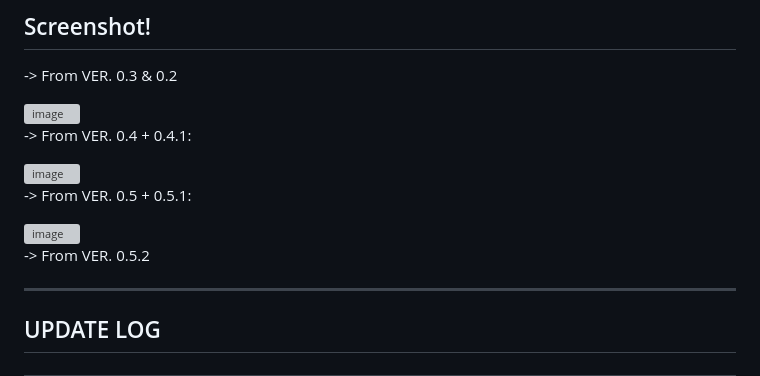
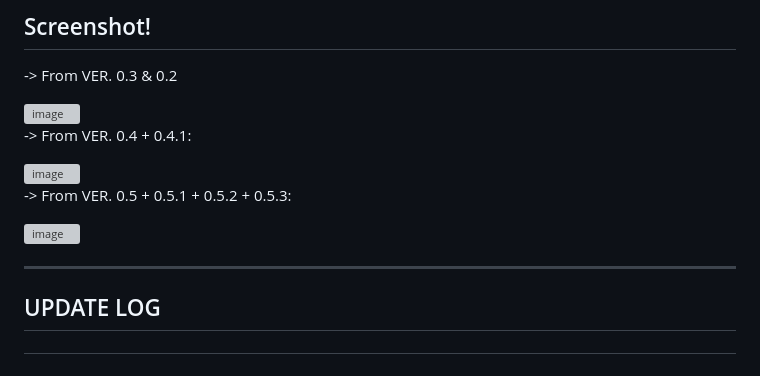
Before and after one commit to AlexKotsovolis/AI-Gaming-Machine-K0sh-AI-, a Markdown page: README.md, the part around the change. Rendered like a GitHub page; grey boxes are pictures that could not be loaded.

```diff
--- a/README.md
+++ b/README.md
@@ -57,11 +57,10 @@ For full terms, see the LICENSE file included in this repository.
 
 <img width="1919" height="1079" alt="image" src="https://github.com/user-attachments/assets/6fe7a8c8-7c8e-4e24-954d-babfdfa0c392" />
 
--> From VER. 0.5 + 0.5.1:
+-> From VER. 0.5 + 0.5.1 + 0.5.2 + 0.5.3:
 
 <img width="1919" height="1078" alt="image" src="https://github.com/user-attachments/assets/f3a56129-3732-4a05-a5eb-18c0804ee4be" />
 
--> From VER. 0.5.2
 
 
 
```
